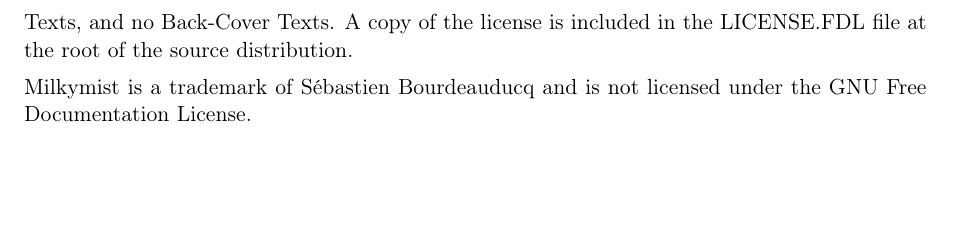
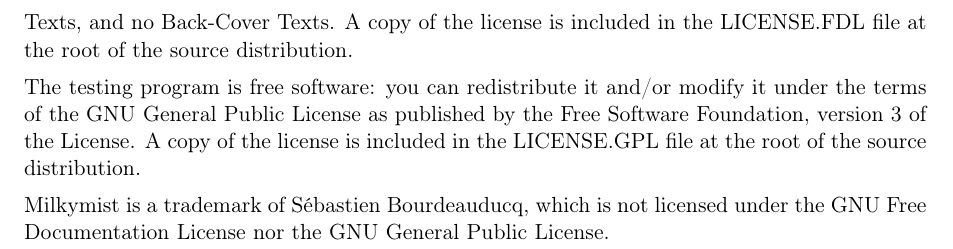
Before and after one commit to m-labs/autotest-m1, a LaTeX document (doc/m1_testing_procedure.tex): part of page 9 of 9, cut so that both start at the same text, the shorter picture padded with empty space. Compiled offline with pdfLaTeX.

Commit message:
Copyright notice

```diff
--- a/doc/m1_testing_procedure.tex
+++ b/doc/m1_testing_procedure.tex
@@ -285,6 +285,8 @@
 Copyright \copyright 2010 S\'ebastien Bourdeauducq. \\
 Permission is granted to copy, distribute and/or modify this document under the terms of the GNU Free Documentation License, Version 1.3; with no Invariant Sections, no Front-Cover Texts, and no Back-Cover Texts. A copy of the license is included in the LICENSE.FDL file at the root of the source distribution.
 
-Milkymist is a trademark of S\'ebastien Bourdeauducq and is not licensed under the GNU Free Documentation License.
+The testing program is free software: you can redistribute it and/or modify it under the terms of the GNU General Public License as published by the Free Software Foundation, version 3 of the License. A copy of the license is included in the LICENSE.GPL file at the root of the source distribution.
+
+Milkymist is a trademark of S\'ebastien Bourdeauducq, which is not licensed under the GNU Free Documentation License nor the GNU General Public License.
 
 \end{document}
```
